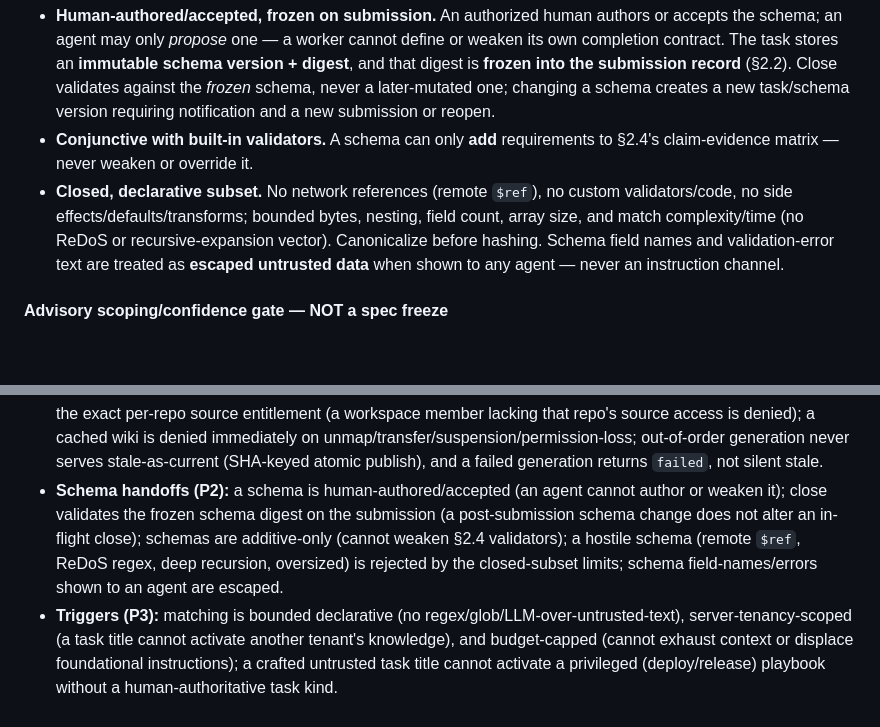
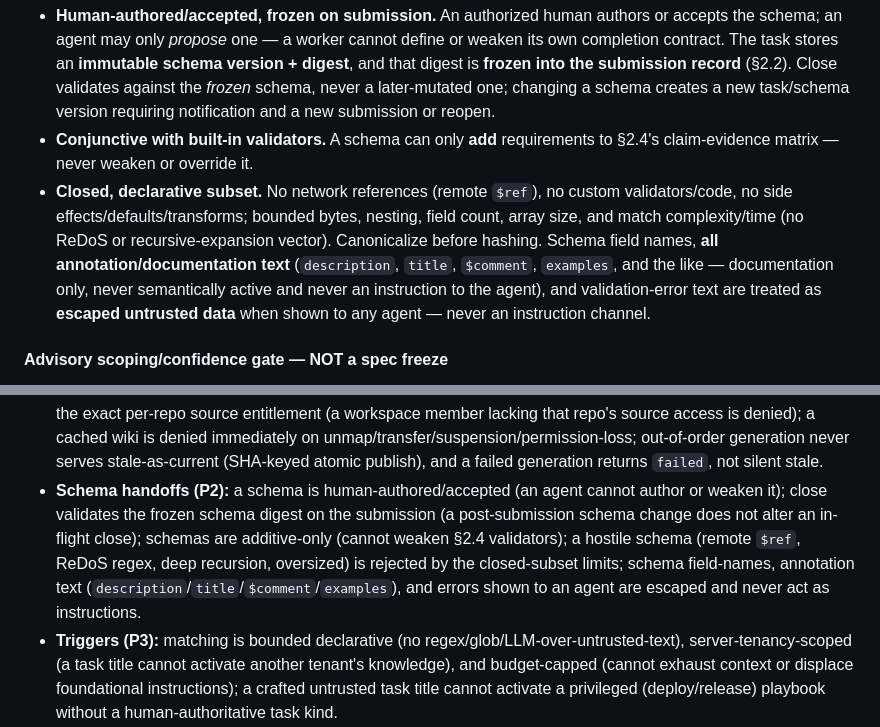
Before and after one commit to Ridgeio/swarm, a Markdown page: docs/design/SWARM-CLOUD-V1.md, 2 parts joined by grey strips. Rendered like a GitHub page; blank space fills up the shorter version.

```diff
--- a/docs/design/SWARM-CLOUD-V1.md
+++ b/docs/design/SWARM-CLOUD-V1.md
@@ -206,7 +206,7 @@ Alongside the hand-authored `DESIGN.md` (intent), a **structural map is derived
 A task may carry a machine-checkable **acceptance schema** as an *additional* close gate:
 - **Human-authored/accepted, frozen on submission.** An authorized human authors or accepts the schema; an agent may only *propose* one — a worker cannot define or weaken its own completion contract. The task stores an **immutable schema version + digest**, and that digest is **frozen into the submission record** (§2.2). Close validates against the *frozen* schema, never a later-mutated one; changing a schema creates a new task/schema version requiring notification and a new submission or reopen.
 - **Conjunctive with built-in validators.** A schema can only **add** requirements to §2.4's claim-evidence matrix — never weaken or override it.
-- **Closed, declarative subset.** No network references (remote `$ref`), no custom validators/code, no side effects/defaults/transforms; bounded bytes, nesting, field count, array size, and match complexity/time (no ReDoS or recursive-expansion vector). Canonicalize before hashing. Schema field names and validation-error text are treated as **escaped untrusted data** when shown to any agent — never an instruction channel.
+- **Closed, declarative subset.** No network references (remote `$ref`), no custom validators/code, no side effects/defaults/transforms; bounded bytes, nesting, field count, array size, and match complexity/time (no ReDoS or recursive-expansion vector). Canonicalize before hashing. Schema field names, **all annotation/documentation text** (`description`, `title`, `$comment`, `examples`, and the like — documentation only, never semantically active and never an instruction to the agent), and validation-error text are treated as **escaped untrusted data** when shown to any agent — never an instruction channel.
 
 #### Advisory scoping/confidence gate — NOT a spec freeze
 
@@ -298,7 +298,7 @@ Coordination (added from the coordination-model revision):
 Knowledge & scoping (added from the Devin-concept layer, §2.12; hardened per coordination-review round on that layer):
 - **Trusted-content write path (P0 + P3):** no trusted tier — knowledge, playbooks, OR foundational `AGENTS.md`/`CLAUDE.md` — is authorable/acceptable/updatable/revocable by any agent or coordinator credential; a `pending` item is absent from EVERY model-facing read, search, notification, digest, and context API; a repo instruction file activates only from an accepted default-branch commit (never a feature branch); an agent reviewing an instruction-file PR treats it as an untrusted diff and does not load it.
 - **Structural wiki (P3):** wiki output is classified untrusted — a prompt-injection comment in landed code never reaches an agent as instruction; the generator does not import/execute the repo; a query is authorized against the exact per-repo source entitlement (a workspace member lacking that repo's source access is denied); a cached wiki is denied immediately on unmap/transfer/suspension/permission-loss; out-of-order generation never serves stale-as-current (SHA-keyed atomic publish), and a failed generation returns `failed`, not silent stale.
-- **Schema handoffs (P2):** a schema is human-authored/accepted (an agent cannot author or weaken it); close validates the frozen schema digest on the submission (a post-submission schema change does not alter an in-flight close); schemas are additive-only (cannot weaken §2.4 validators); a hostile schema (remote `$ref`, ReDoS regex, deep recursion, oversized) is rejected by the closed-subset limits; schema field-names/errors shown to an agent are escaped.
+- **Schema handoffs (P2):** a schema is human-authored/accepted (an agent cannot author or weaken it); close validates the frozen schema digest on the submission (a post-submission schema change does not alter an in-flight close); schemas are additive-only (cannot weaken §2.4 validators); a hostile schema (remote `$ref`, ReDoS regex, deep recursion, oversized) is rejected by the closed-subset limits; schema field-names, annotation text (`description`/`title`/`$comment`/`examples`), and errors shown to an agent are escaped and never act as instructions.
 - **Triggers (P3):** matching is bounded declarative (no regex/glob/LLM-over-untrusted-text), server-tenancy-scoped (a task title cannot activate another tenant's knowledge), and budget-capped (cannot exhaust context or displace foundational instructions); a crafted untrusted task title cannot activate a privileged (deploy/release) playbook without a human-authoritative task kind.
 - **Scoping stays advisory:** a low-confidence/under-specified claim escalates to the human but never blocks, and a mid-task direction change is accepted (the scoped plan is not a frozen contract — §0 basketball model, not Devin's football model).
 
```
Also changed, not shown: docs/design/SWARM-CLOUD.md (+2 -2 lines).
